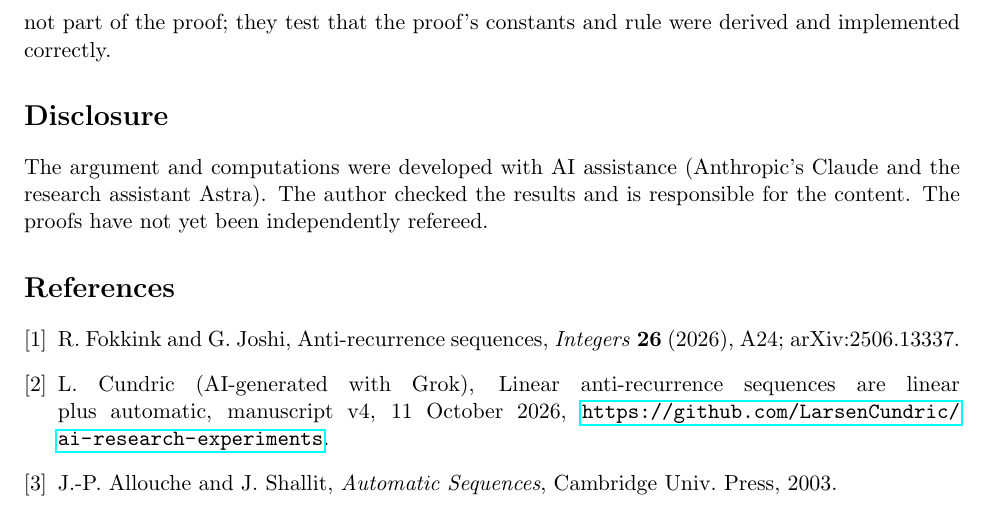
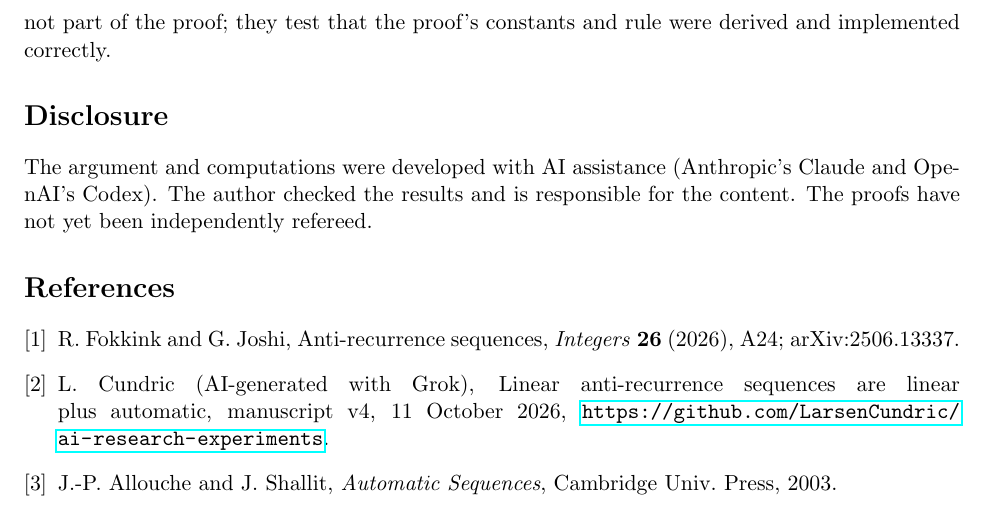
Before and after one commit to aditya160509/rusty-numbers, a LaTeX paper (all-forms/anti_recurrence_all_forms.tex): part of page 5 of 5, cut so that both start at the same text. Compiled offline with pdfLaTeX.

Commit message:
Name AI tools in disclosure (Claude, Codex)
Co-Authored-By: Claude Opus 5.5 <noreply@anthropic.com>

```diff
--- a/all-forms/anti_recurrence_all_forms.tex
+++ b/all-forms/anti_recurrence_all_forms.tex
@@ -159,7 +159,7 @@ All scripts are included (\texttt{proof.py}, \texttt{gena.c}). For each form, \t
 The same checks, with zero mismatches, were run for the forms \((2,3)\), \((3,1)\), \((5,1)\), \((1,1,1)\), \((3,1,2)\), \((2,5,1)\), \((1,1,1,1)\), \((1,2,3,4)\) on \(3\times10^5\) terms (logs included). These numerical checks are not part of the proof; they test that the proof's constants and rule were derived and implemented correctly.
 
 \section*{Disclosure}
-The argument and computations were developed with AI assistance (Anthropic's Claude and the research assistant Astra). The author checked the results and is responsible for the content. The proofs have not yet been independently refereed.
+The argument and computations were developed with AI assistance (Anthropic's Claude and OpenAI's Codex). The author checked the results and is responsible for the content. The proofs have not yet been independently refereed.
 
 \begin{thebibliography}{9}
 \bibitem{fj} R. Fokkink and G. Joshi, Anti-recurrence sequences, \emph{Integers} \textbf{26} (2026), A24; arXiv:2506.13337.
```
Also changed, not shown: README.md, all-forms/anti_recurrence_all_forms.pdf.
